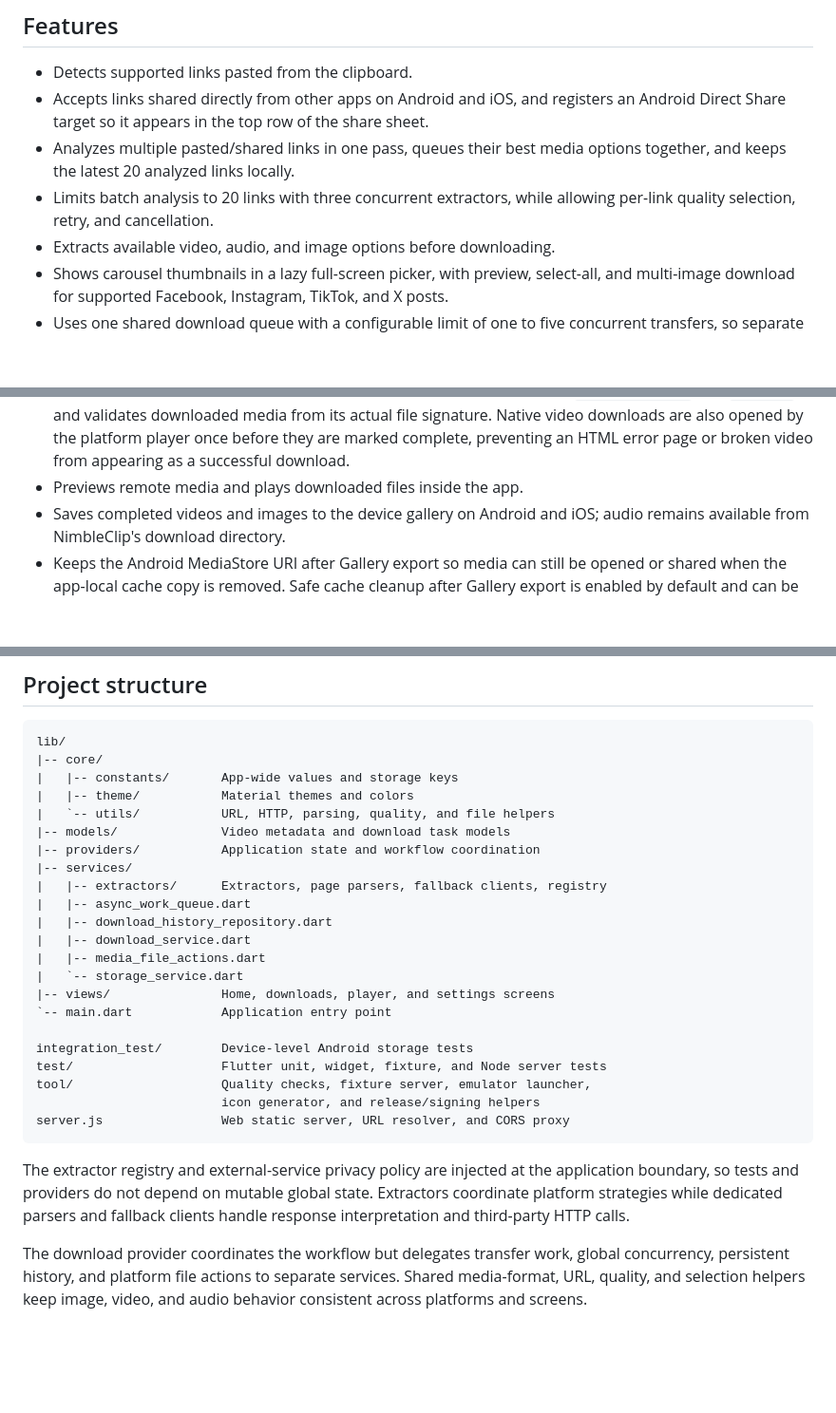
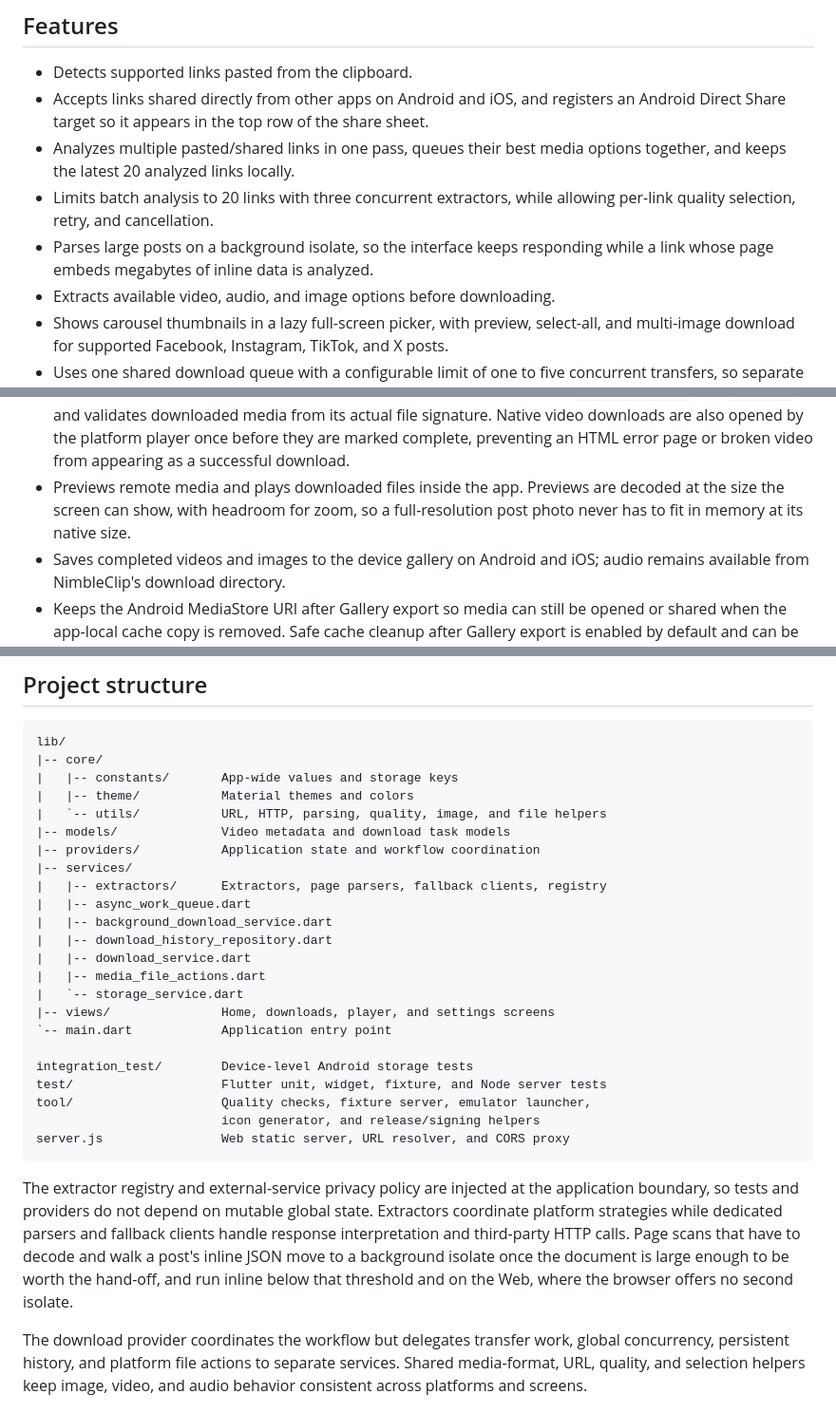
Before and after one commit to vannt-dev/nimbleclip, a Markdown page: README.md, 3 parts joined by grey strips. Shown at 95% size. GitHub-like rendering; blank space fills up the shorter version.

Commit message:
docs: cover the isolate offload and the background download service
The README's project tree never listed `background_download_service.dart`,
which has been the native transfer gateway since 1.3.0, and described
`core/utils` without the image-sizing helpers.

Adds the two user-visible results of the pre-1.4 performance work to the
feature list — analysis no longer blocks the interface on a large post,
and previews decode to the size the screen can show rather than the
source's native size — and a paragraph explaining when a page scan moves
to a background isolate and why it stays inline on the Web.

The changelog was missing the analysis-history entry: it is now rewritten
only when legacy entries still need migrating, rather than on every app
start.

```diff
--- a/README.md
+++ b/README.md
@@ -25,6 +25,8 @@ management, local playback, and gallery export.
   options together, and keeps the latest 20 analyzed links locally.
 - Limits batch analysis to 20 links with three concurrent extractors, while
   allowing per-link quality selection, retry, and cancellation.
+- Parses large posts on a background isolate, so the interface keeps responding
+  while a link whose page embeds megabytes of inline data is analyzed.
 - Extracts available video, audio, and image options before downloading.
 - Shows carousel thumbnails in a lazy full-screen picker, with preview,
   select-all, and multi-image download for supported Facebook, Instagram,
@@ -48,7 +50,9 @@ management, local playback, and gallery export.
   actual file signature. Native video downloads are also opened by the platform
   player once before they are marked complete, preventing an HTML error page or
   broken video from appearing as a successful download.
-- Previews remote media and plays downloaded files inside the app.
+- Previews remote media and plays downloaded files inside the app. Previews are
+  decoded at the size the screen can show, with headroom for zoom, so a
+  full-resolution post photo never has to fit in memory at its native size.
 - Saves completed videos and images to the device gallery on Android and iOS;
   audio remains available from NimbleClip's download directory.
 - Keeps the Android MediaStore URI after Gallery export so media can still be
@@ -305,12 +309,13 @@ lib/
 |-- core/
 |   |-- constants/       App-wide values and storage keys
 |   |-- theme/           Material themes and colors
-|   `-- utils/           URL, HTTP, parsing, quality, and file helpers
+|   `-- utils/           URL, HTTP, parsing, quality, image, and file helpers
 |-- models/              Video metadata and download task models
 |-- providers/           Application state and workflow coordination
 |-- services/
 |   |-- extractors/      Extractors, page parsers, fallback clients, registry
 |   |-- async_work_queue.dart
+|   |-- background_download_service.dart
 |   |-- download_history_repository.dart
 |   |-- download_service.dart
 |   |-- media_file_actions.dart
@@ -329,6 +334,10 @@ The extractor registry and external-service privacy policy are injected at the
 application boundary, so tests and providers do not depend on mutable global
 state. Extractors coordinate platform strategies while dedicated parsers and
 fallback clients handle response interpretation and third-party HTTP calls.
+Page scans that have to decode and walk a post's inline JSON move to a
+background isolate once the document is large enough to be worth the hand-off,
+and run inline below that threshold and on the Web, where the browser offers no
+second isolate.
 
 The download provider coordinates the workflow but delegates transfer work,
 global concurrency, persistent history, and platform file actions to separate
```
Also changed, not shown: CHANGELOG.md (+3 -0 lines).
